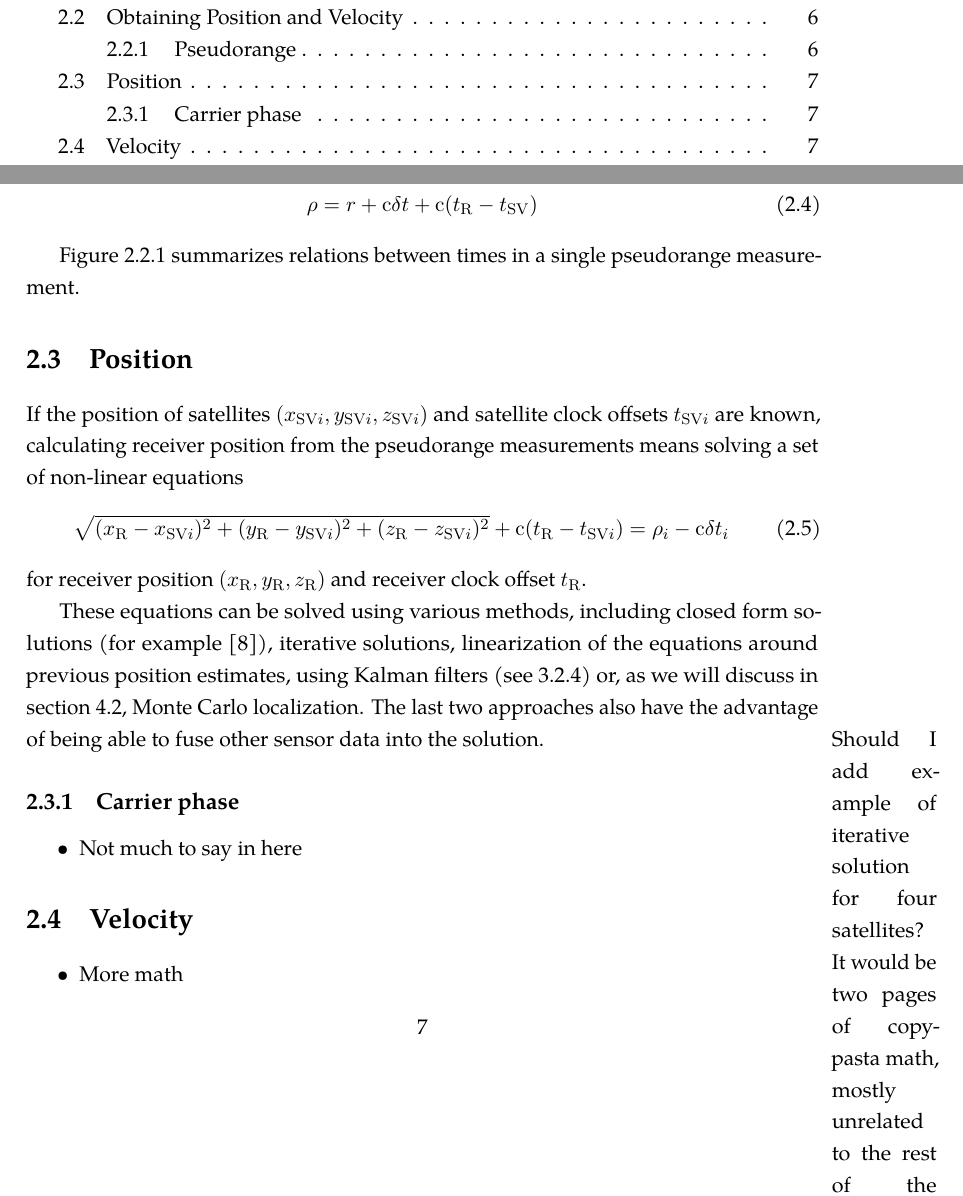
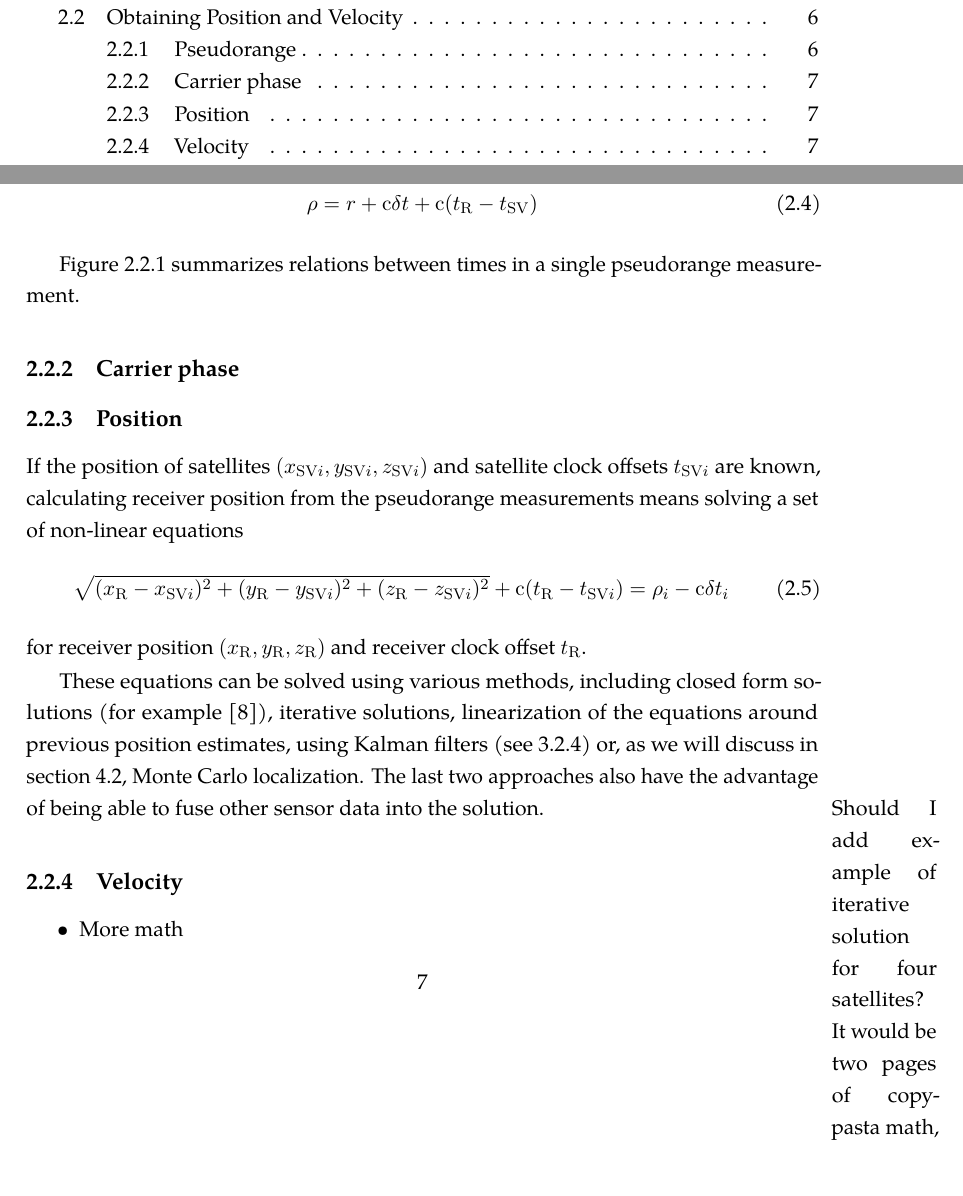
Before and after one commit to bluecube/thesis, a LaTeX thesis (text/thesis.tex, which reads text/tex/gps.tex): two parts of pages 5 and 15 of 34, joined at a grey line, cut so that both start at the same text, the shorter picture padded with empty space. Compiled offline with pdfLaTeX.

Commit message:
text: fiddling with header levels

```diff
--- a/text/tex/gps.tex
+++ b/text/tex/gps.tex
@@ -245,7 +245,9 @@ And this can be substituted into \eqref{eq:pseudorange2}, giving us
 
 Figure \ref{fig:pseudorange} summarizes relations between times in a single pseudorange measurement.
 
-\section{Position}
+\subsection{Carrier phase}
+
+\subsection{Position}
 
 If the position of satellites \(\coord{x_{\mathrm{SV}i}}{y_{\mathrm{SV}i}}{z_{\mathrm{SV}i}}\) and satellite
 clock offsets \(\svclockoffset_i\) are known,
@@ -270,12 +272,7 @@ It would be two pages of copypasta math, mostly unrelated to the rest of the wor
 (and useless in reality as well)}
 
 
-\subsection{Carrier phase}
-\begin{itemize}
-\item Not much to say in here
-\end{itemize}
-
-\section{Velocity}
+\subsection{Velocity}
 \begin{itemize}
 \item More math
 \end{itemize}
```
